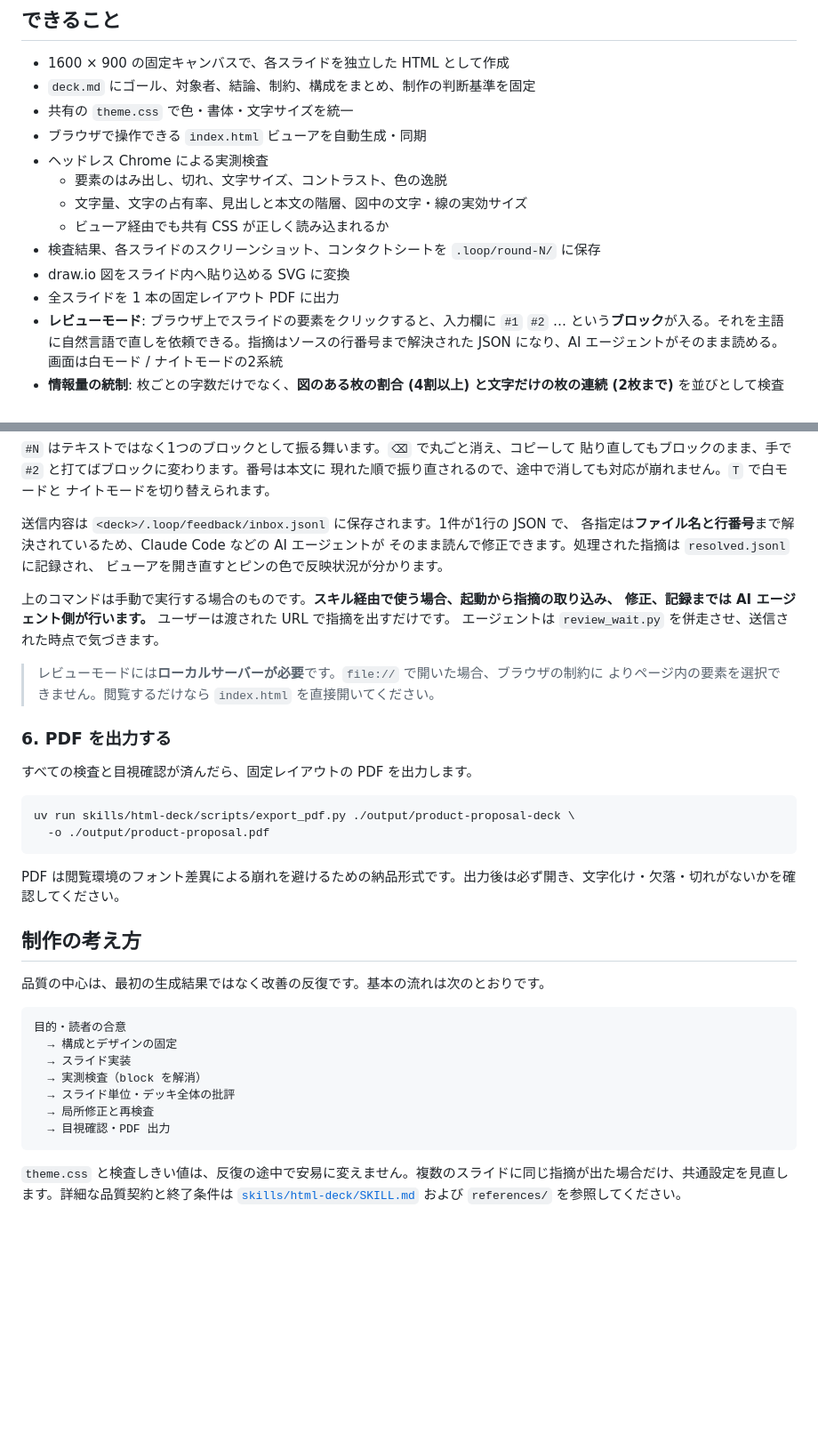
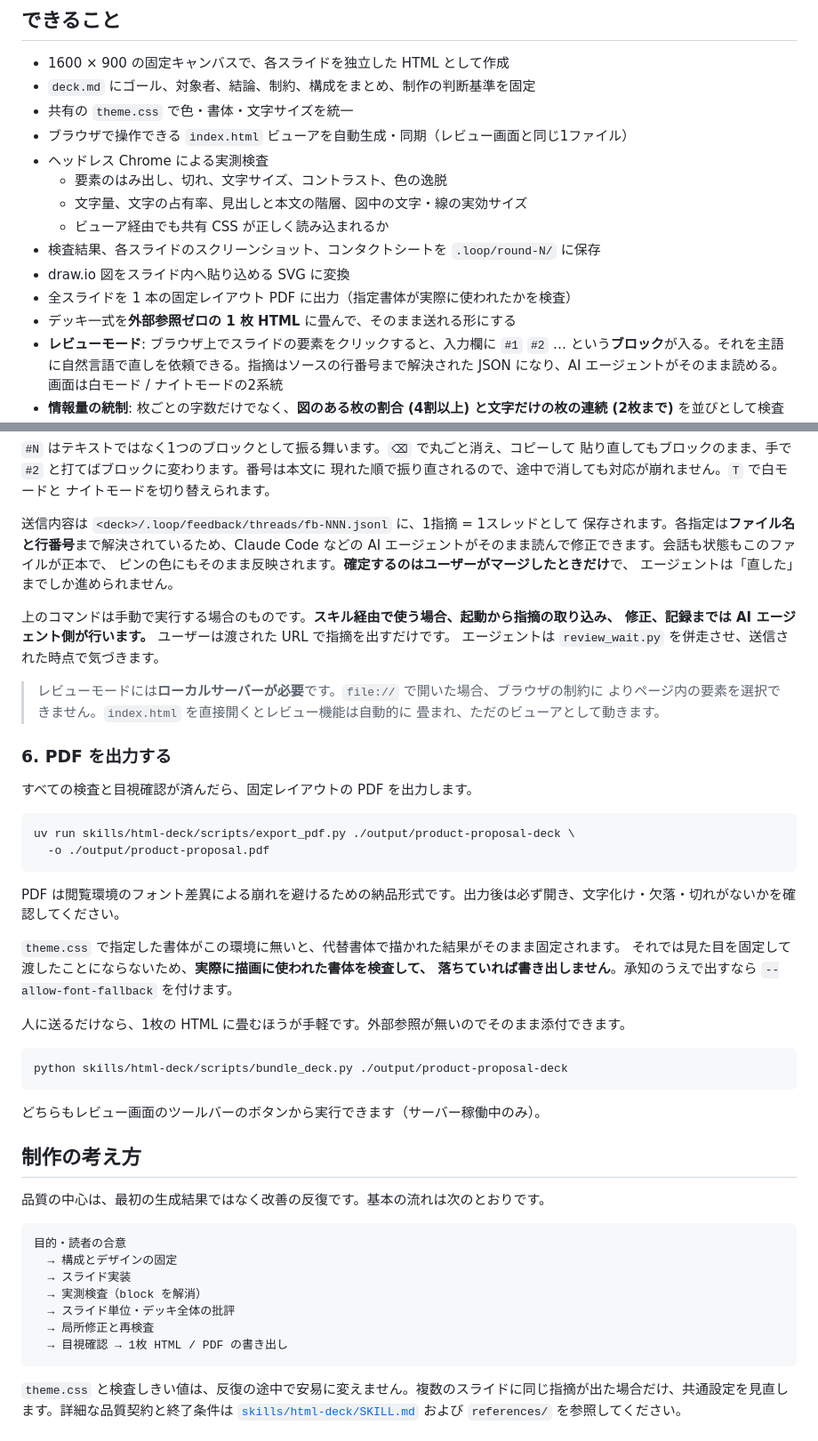
Before and after one commit to nogikun/html-deck, a Markdown page: README.md, 2 parts joined by grey strips. Shown at 89% size. Drawn GitHub-style; blank space fills up the shorter version.

Commit message:
:memo: README を今のスキル構成に合わせる
直前のコミットで実体が変わった箇所だけを直す。

- review_resolve.py を削除したので review_thread.py に差し替え
- bundle_deck.py (1枚HTMLへの書き出し) を追加
- review.html は「デッキには配置されない」→ index.html としても配置される
- 指摘の保存先は inbox.jsonl / resolved.jsonl ではなく threads/fb-NNN.jsonl
- file:// ではレビュー機能が自動で畳まれることを明記
- PDF は指定書体が実際に使われたかを検査する旨と、1枚HTMLの出し方を追記

Co-Authored-By: Claude Opus 5 <noreply@anthropic.com>
Claude-Session: https://claude.ai/code/session_011fVQByJQ4E8HqNozoK5ncP

````diff
--- a/README.md
+++ b/README.md
@@ -17,14 +17,15 @@ npx skills add nogikun/gen-slide-skills
 - 1600 × 900 の固定キャンバスで、各スライドを独立した HTML として作成
 - `deck.md` にゴール、対象者、結論、制約、構成をまとめ、制作の判断基準を固定
 - 共有の `theme.css` で色・書体・文字サイズを統一
-- ブラウザで操作できる `index.html` ビューアを自動生成・同期
+- ブラウザで操作できる `index.html` ビューアを自動生成・同期（レビュー画面と同じ1ファイル）
 - ヘッドレス Chrome による実測検査
   - 要素のはみ出し、切れ、文字サイズ、コントラスト、色の逸脱
   - 文字量、文字の占有率、見出しと本文の階層、図中の文字・線の実効サイズ
   - ビューア経由でも共有 CSS が正しく読み込まれるか
 - 検査結果、各スライドのスクリーンショット、コンタクトシートを `.loop/round-N/` に保存
 - draw.io 図をスライド内へ貼り込める SVG に変換
-- 全スライドを 1 本の固定レイアウト PDF に出力
+- 全スライドを 1 本の固定レイアウト PDF に出力（指定書体が実際に使われたかを検査）
+- デッキ一式を**外部参照ゼロの 1 枚 HTML** に畳んで、そのまま送れる形にする
 - **レビューモード**: ブラウザ上でスライドの要素をクリックすると、入力欄に `#1` `#2` … という**ブロック**が入る。それを主語に自然言語で直しを依頼できる。指摘はソースの行番号まで解決された JSON になり、AI エージェントがそのまま読める。画面は白モード / ナイトモードの2系統
 - **情報量の統制**: 枚ごとの字数だけでなく、**図のある枚の割合 (4割以上) と文字だけの枚の連続 (2枚まで)** を並びとして検査する。どの1枚も合格のままデッキ全体が文字の壁になるのを止める
 - **最初にインタビューする**: 「見終わった人がどういう状態になっていてほしいか」「話しながら見せるのか、置いて読ませるのか」から始める。場面がそのまま1枚の情報量の予算になる
@@ -157,17 +159,19 @@ python3 skills/html-deck/scripts/review_server.py ./output/product-proposal-deck
 現れた順で振り直されるので、途中で消しても対応が崩れません。`T` で白モードと
 ナイトモードを切り替えられます。
 
-送信内容は `<deck>/.loop/feedback/inbox.jsonl` に保存されます。1件が1行の JSON で、
-各指定は**ファイル名と行番号**まで解決されているため、Claude Code などの AI エージェントが
-そのまま読んで修正できます。処理された指摘は `resolved.jsonl` に記録され、
-ビューアを開き直すとピンの色で反映状況が分かります。
+送信内容は `<deck>/.loop/feedback/threads/fb-NNN.jsonl` に、1指摘 = 1スレッドとして
+保存されます。各指定は**ファイル名と行番号**まで解決されているため、Claude Code などの
+AI エージェントがそのまま読んで修正できます。会話も状態もこのファイルが正本で、
+ピンの色にもそのまま反映されます。**確定するのはユーザーがマージしたときだけ**で、
+エージェントは「直した」までしか進められません。
 
 上のコマンドは手動で実行する場合のものです。**スキル経由で使う場合、起動から指摘の取り込み、
 修正、記録までは AI エージェント側が行います。** ユーザーは渡された URL で指摘を出すだけです。
 エージェントは `review_wait.py` を併走させ、送信された時点で気づきます。
 
 > レビューモードには**ローカルサーバーが必要**です。`file://` で開いた場合、ブラウザの制約に
-> よりページ内の要素を選択できません。閲覧するだけなら `index.html` を直接開いてください。
+> よりページ内の要素を選択できません。`index.html` を直接開くとレビュー機能は自動的に
+> 畳まれ、ただのビューアとして動きます。
 
 ### 6. PDF を出力する
 
@@ -180,6 +184,18 @@ uv run skills/html-deck/scripts/export_pdf.py ./output/product-proposal-deck \
 
 PDF は閲覧環境のフォント差異による崩れを避けるための納品形式です。出力後は必ず開き、文字化け・欠落・切れがないかを確認してください。
 
+`theme.css` で指定した書体がこの環境に無いと、代替書体で描かれた結果がそのまま固定されます。
+それでは見た目を固定して渡したことにならないため、**実際に描画に使われた書体を検査して、
+落ちていれば書き出しません**。承知のうえで出すなら `--allow-font-fallback` を付けます。
+
+人に送るだけなら、1枚の HTML に畳むほうが手軽です。外部参照が無いのでそのまま添付できます。
+
+```bash
+python skills/html-deck/scripts/bundle_deck.py ./output/product-proposal-deck
+```
+
+どちらもレビュー画面のツールバーのボタンから実行できます（サーバー稼働中のみ）。
+
 ## 制作の考え方
 
 品質の中心は、最初の生成結果ではなく改善の反復です。基本の流れは次のとおりです。
@@ -191,7 +207,7 @@ PDF は閲覧環境のフォント差異による崩れを避けるための納
   → 実測検査（block を解消）
   → スライド単位・デッキ全体の批評
   → 局所修正と再検査
-  → 目視確認・PDF 出力
+  → 目視確認 → 1枚 HTML / PDF の書き出し
 ```
 
 `theme.css` と検査しきい値は、反復の途中で安易に変えません。複数のスライドに同じ指摘が出た場合だけ、共通設定を見直します。詳細な品質契約と終了条件は [`skills/html-deck/SKILL.md`](skills/html-deck/SKILL.md) および `references/` を参照してください。
````
Also changed, not shown: other parts of README.md (+3 -2 lines).
